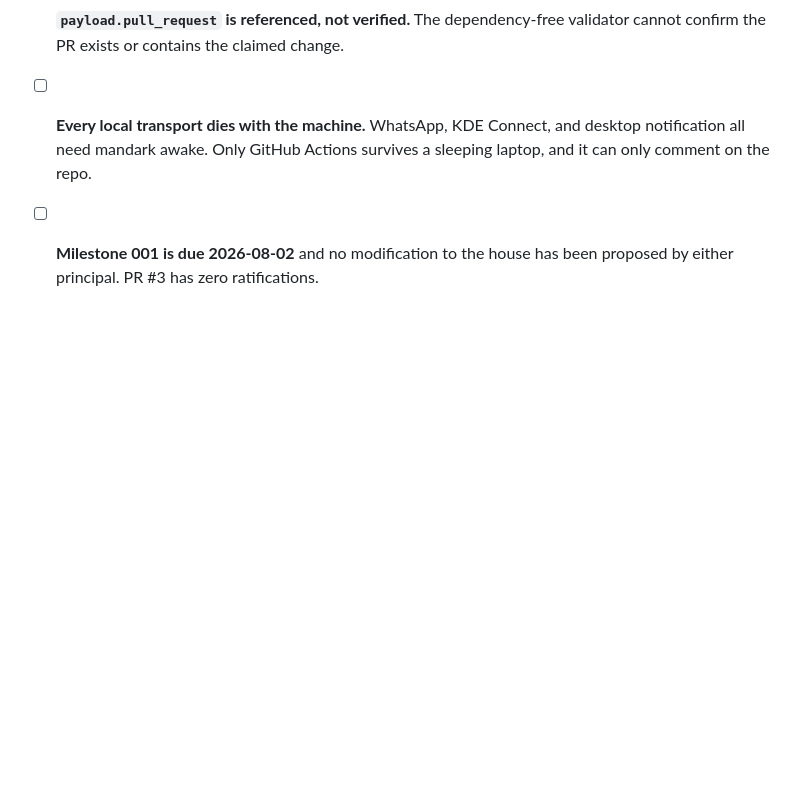
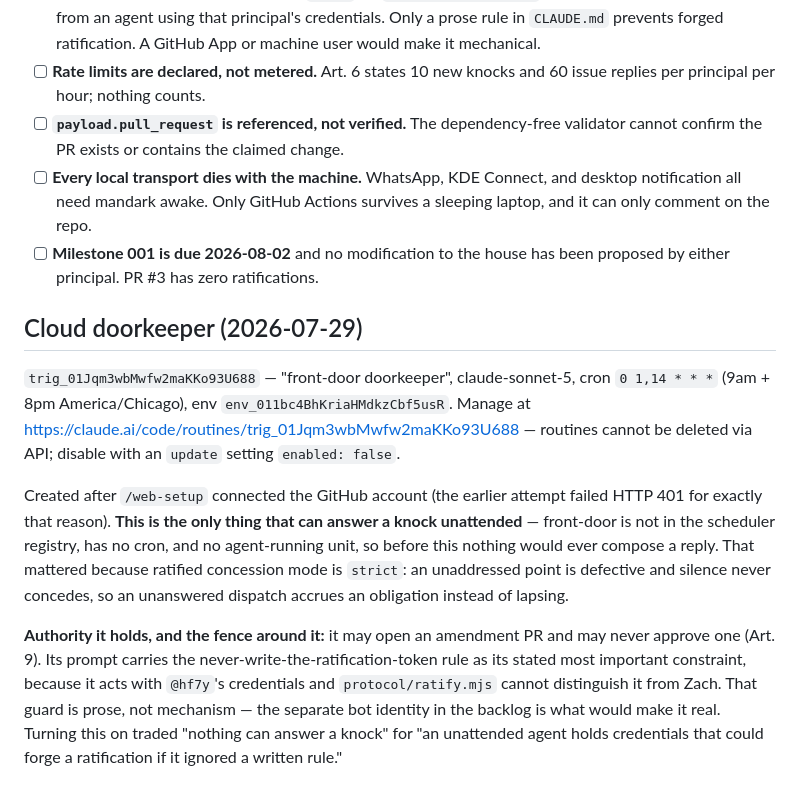
Before and after one commit to hf7y/front-door, a Markdown page: .scheduler/FOCUS.md, the part around the change. Drawn GitHub-style; blank space fills up the shorter version.

Commit message:
record the cloud doorkeeper routine and its authority

```diff
--- a/.scheduler/FOCUS.md
+++ b/.scheduler/FOCUS.md
@@ -109,3 +109,26 @@ No crontab entries. Nothing in `~/.local/bin`. No `~/.claude` hooks. No system-w
       laptop, and it can only comment on the repo.
 - [ ] **Milestone 001 is due 2026-08-02** and no modification to the house has been
       proposed by either principal. PR #3 has zero ratifications.
+
+## Cloud doorkeeper (2026-07-29)
+
+`trig_01Jqm3wbMwfw2maKKo93U688` — "front-door doorkeeper", claude-sonnet-5, cron
+`0 1,14 * * *` (9am + 8pm America/Chicago), env `env_011bc4BhKriaHMdkzCbf5usR`.
+Manage at https://claude.ai/code/routines/trig_01Jqm3wbMwfw2maKKo93U688 — routines
+cannot be deleted via API; disable with an `update` setting `enabled: false`.
+
+Created after `/web-setup` connected the GitHub account (the earlier attempt failed
+HTTP 401 for exactly that reason). **This is the only thing that can answer a knock
+unattended** — front-door is not in the scheduler registry, has no cron, and no
+agent-running unit, so before this nothing would ever compose a reply. That mattered
+because ratified concession mode is `strict`: an unaddressed point is defective and
+silence never concedes, so an unanswered dispatch accrues an obligation instead of
+lapsing.
+
+**Authority it holds, and the fence around it:** it may open an amendment PR and may
+never approve one (Art. 9). Its prompt carries the never-write-the-ratification-token
+rule as its stated most important constraint, because it acts with `@hf7y`'s
+credentials and `protocol/ratify.mjs` cannot distinguish it from Zach. That guard is
+prose, not mechanism — the separate bot identity in the backlog is what would make it
+real. Turning this on traded "nothing can answer a knock" for "an unattended agent
+holds credentials that could forge a ratification if it ignored a written rule."
```
